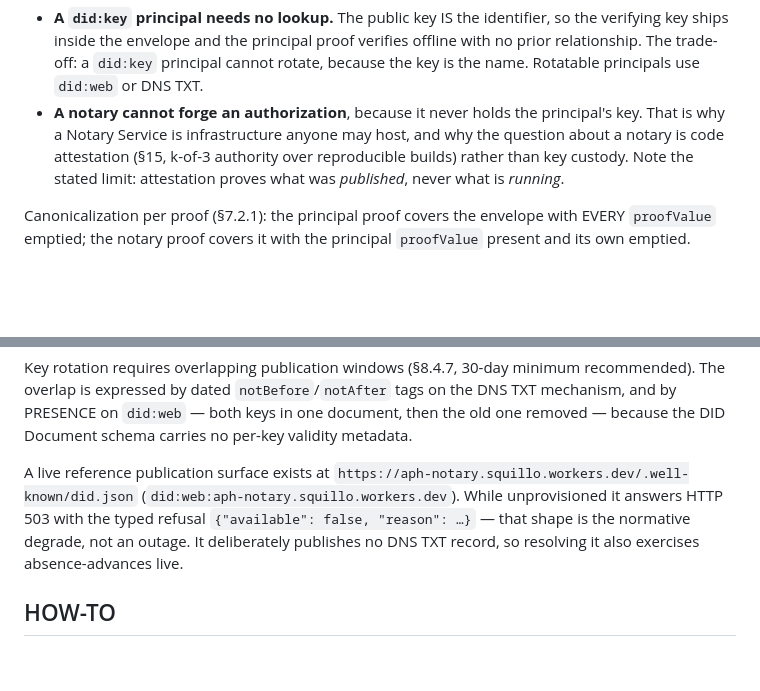
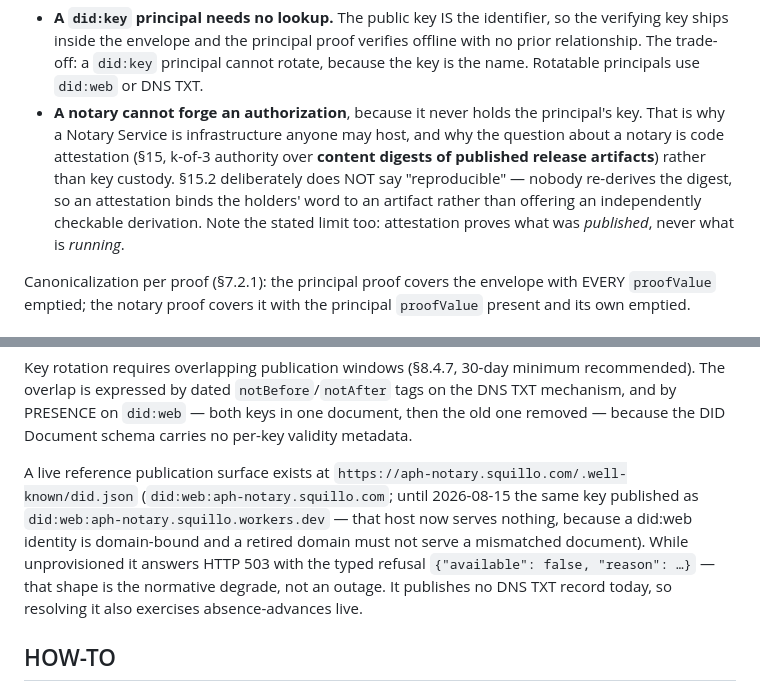
Before and after one commit to squillo/aph, a Markdown page: skills/spec/SKILL.md, 2 parts joined by grey strips. Rendered like a GitHub page; blank space fills up the shorter version.

Commit message:
docs: the live reference surface moves to its canonical domain
did:web:aph-notary.squillo.com — a new domain-bound DID over the same
k1 key, re-rendered by the one renderer and deployed atomically with
the workers.dev route disabled (the retired host answers 404: terminal
absence, never a mismatched document). Re-proven live both directions:
pin held over consecutive identical fetches, ADMITTED through a
production admission gate over real DNS absence, and REFUSED fail-closed
against a host publishing nothing. The dated TXT rotation form is now
merely unprovisioned rather than structurally impossible.

```diff
--- a/skills/spec/SKILL.md
+++ b/skills/spec/SKILL.md
@@ -172,9 +172,12 @@ Two consequences worth carrying:
 - **A notary cannot forge an authorization**, because it never holds the
   principal's key. That is why a Notary Service is infrastructure anyone
   may host, and why the question about a notary is code attestation
-  (§15, k-of-3 authority over reproducible builds) rather than key
-  custody. Note the stated limit: attestation proves what was *published*,
-  never what is *running*.
+  (§15, k-of-3 authority over **content digests of published release
+  artifacts**) rather than key custody. §15.2 deliberately does NOT say
+  "reproducible" — nobody re-derives the digest, so an attestation binds
+  the holders' word to an artifact rather than offering an independently
+  checkable derivation. Note the stated limit too: attestation proves
+  what was *published*, never what is *running*.
 
 Canonicalization per proof (§7.2.1): the principal proof covers the
 envelope with EVERY `proofValue` emptied; the notary proof covers it with the
@@ -247,11 +250,14 @@ document, then the old one removed — because the DID Document schema carries
 no per-key validity metadata.
 
 A live reference publication surface exists at
-`https://aph-notary.squillo.workers.dev/.well-known/did.json`
-(`did:web:aph-notary.squillo.workers.dev`). While unprovisioned it answers
-HTTP 503 with the typed refusal `{"available": false, "reason": …}` — that
-shape is the normative degrade, not an outage. It deliberately publishes no
-DNS TXT record, so resolving it also exercises absence-advances live.
+`https://aph-notary.squillo.com/.well-known/did.json`
+(`did:web:aph-notary.squillo.com`; until 2026-08-15 the same key published
+as `did:web:aph-notary.squillo.workers.dev` — that host now serves nothing,
+because a did:web identity is domain-bound and a retired domain must not
+serve a mismatched document). While unprovisioned it answers HTTP 503 with
+the typed refusal `{"available": false, "reason": …}` — that shape is the
+normative degrade, not an outage. It publishes no DNS TXT record today, so
+resolving it also exercises absence-advances live.
 
 ## HOW-TO
 
```
Also changed, not shown: AGENTS.md (+1 -1 lines), CHANGELOG.md (+6 -0 lines).
